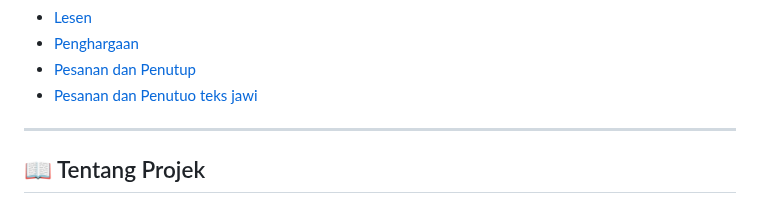
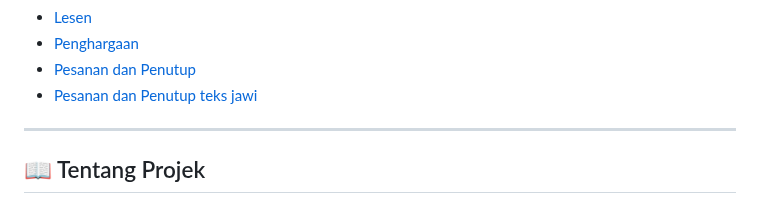
Before and after one commit to Lilmoki91/Dora-Ai-chatbot, a Markdown page: README.md, the part around the change. Drawn GitHub-style.

Commit message:
Fix typo in README.md for Jawi text section

```diff
--- a/README.md
+++ b/README.md
@@ -40,7 +40,7 @@
 - [Lesen](#-lesen)
 - [Penghargaan](#-penghargaan)
 - [Pesanan dan Penutup](#-pesanan-dan-penutup)
--  [Pesanan dan Penutuo teks jawi](#-pesanan-dan-penutup-teks-jawi)
+-  [Pesanan dan Penutup teks jawi](#-pesanan-dan-penutup-teks-jawi)
 
 ---
 
```
